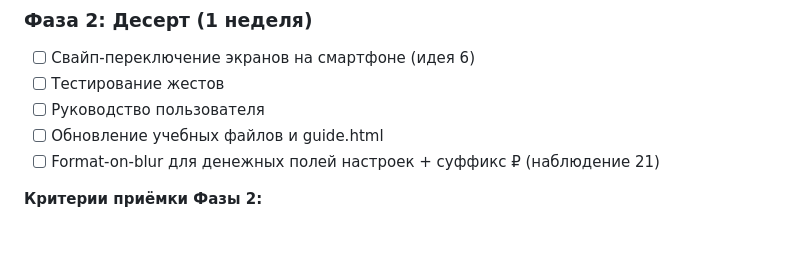
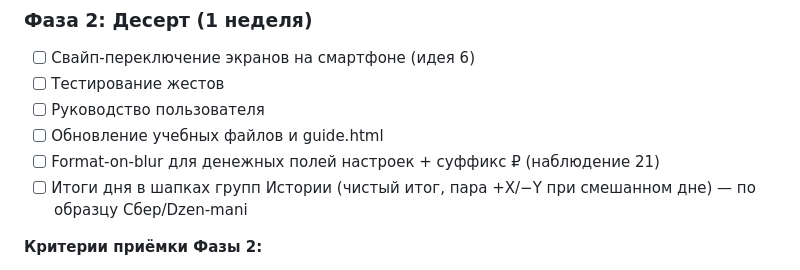
Before and after one commit to Mihail5719/pension-budget, a Markdown page: docs/README.md, the part around the change. Rendered like a GitHub page; blank space fills up the shorter version.

```diff
--- a/docs/README.md
+++ b/docs/README.md
@@ -187,6 +187,8 @@ document.getElementById('indicator').className
 - [ ] Руководство пользователя
 - [ ] Обновление учебных файлов и guide.html
 - [ ] Format-on-blur для денежных полей настроек + суффикс ₽ (наблюдение 21)
+- [ ] Итоги дня в шапках групп Истории (чистый итог, пара +X/−Y
+      при смешанном дне) — по образцу Сбер/Dzen-mani
 
 **Критерии приёмки Фазы 2:**
 - Свайп работает без поломки прокрутки
```
Also changed, not shown: docs/OBSERVATIONS-v1.4.md (+13 -0 lines).
